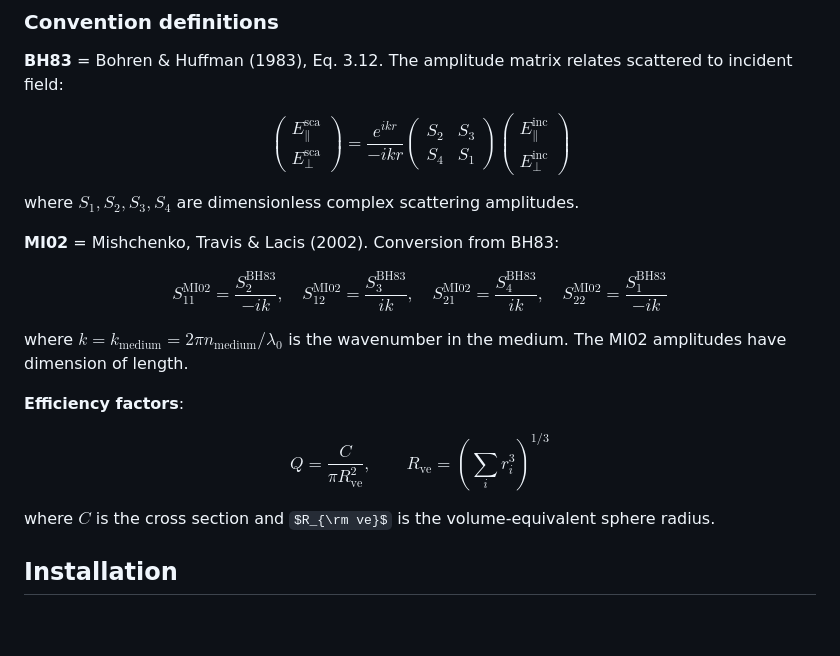
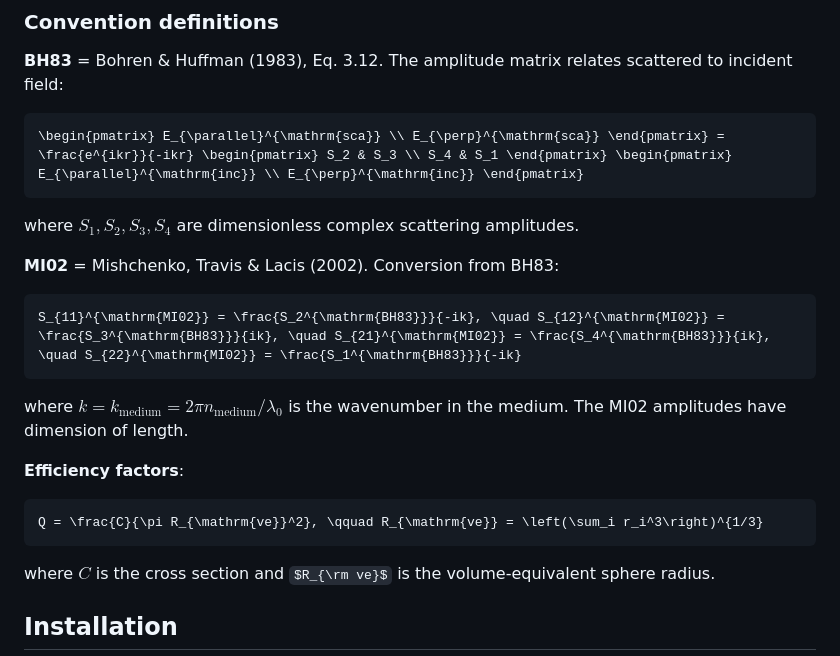
Before and after one commit to NobuhiroMoteki/MSTMforCAS.jl, a Markdown page: README.md, the part around the change. GitHub-like rendering; some formulas as TeX source; blank space fills up the shorter version.

````diff
--- a/README.md
+++ b/README.md
@@ -22,19 +22,25 @@ For a detailed mathematical formulation of the MSTM theory (VSWF expansion, Mie
 
 **BH83** = Bohren & Huffman (1983), Eq. 3.12. The amplitude matrix relates scattered to incident field:
 
-$$\begin{pmatrix} E_{\parallel}^{\mathrm{sca}} \\ E_{\perp}^{\mathrm{sca}} \end{pmatrix} = \frac{e^{ikr}}{-ikr} \begin{pmatrix} S_2 & S_3 \\ S_4 & S_1 \end{pmatrix} \begin{pmatrix} E_{\parallel}^{\mathrm{inc}} \\ E_{\perp}^{\mathrm{inc}} \end{pmatrix}$$
+```math
+\begin{pmatrix} E_{\parallel}^{\mathrm{sca}} \\ E_{\perp}^{\mathrm{sca}} \end{pmatrix} = \frac{e^{ikr}}{-ikr} \begin{pmatrix} S_2 & S_3 \\ S_4 & S_1 \end{pmatrix} \begin{pmatrix} E_{\parallel}^{\mathrm{inc}} \\ E_{\perp}^{\mathrm{inc}} \end{pmatrix}
+```
 
 where $S_1, S_2, S_3, S_4$ are dimensionless complex scattering amplitudes.
 
 **MI02** = Mishchenko, Travis & Lacis (2002). Conversion from BH83:
 
-$$S_{11}^{\mathrm{MI02}} = \frac{S_2^{\mathrm{BH83}}}{-ik}, \quad S_{12}^{\mathrm{MI02}} = \frac{S_3^{\mathrm{BH83}}}{ik}, \quad S_{21}^{\mathrm{MI02}} = \frac{S_4^{\mathrm{BH83}}}{ik}, \quad S_{22}^{\mathrm{MI02}} = \frac{S_1^{\mathrm{BH83}}}{-ik}$$
+```math
+S_{11}^{\mathrm{MI02}} = \frac{S_2^{\mathrm{BH83}}}{-ik}, \quad S_{12}^{\mathrm{MI02}} = \frac{S_3^{\mathrm{BH83}}}{ik}, \quad S_{21}^{\mathrm{MI02}} = \frac{S_4^{\mathrm{BH83}}}{ik}, \quad S_{22}^{\mathrm{MI02}} = \frac{S_1^{\mathrm{BH83}}}{-ik}
+```
 
 where $k = k_{\mathrm{medium}} = 2\pi n_{\mathrm{medium}} / \lambda_0$ is the wavenumber in the medium. The MI02 amplitudes have dimension of length.
 
 **Efficiency factors**:
 
-$$Q = \frac{C}{\pi R_{\mathrm{ve}}^2}, \qquad R_{\mathrm{ve}} = \left(\sum_i r_i^3\right)^{1/3}$$
+```math
+Q = \frac{C}{\pi R_{\mathrm{ve}}^2}, \qquad R_{\mathrm{ve}} = \left(\sum_i r_i^3\right)^{1/3}
+```
 
 where $C$ is the cross section and $R_{\rm ve}$ is the volume-equivalent sphere radius.
 
````
